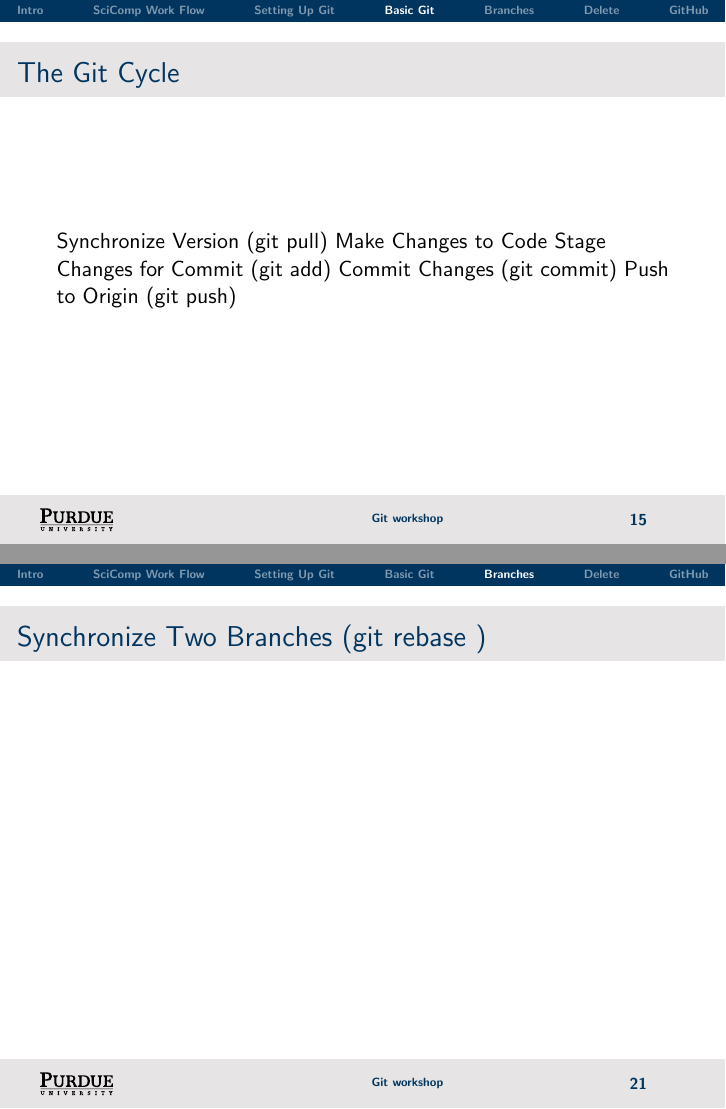
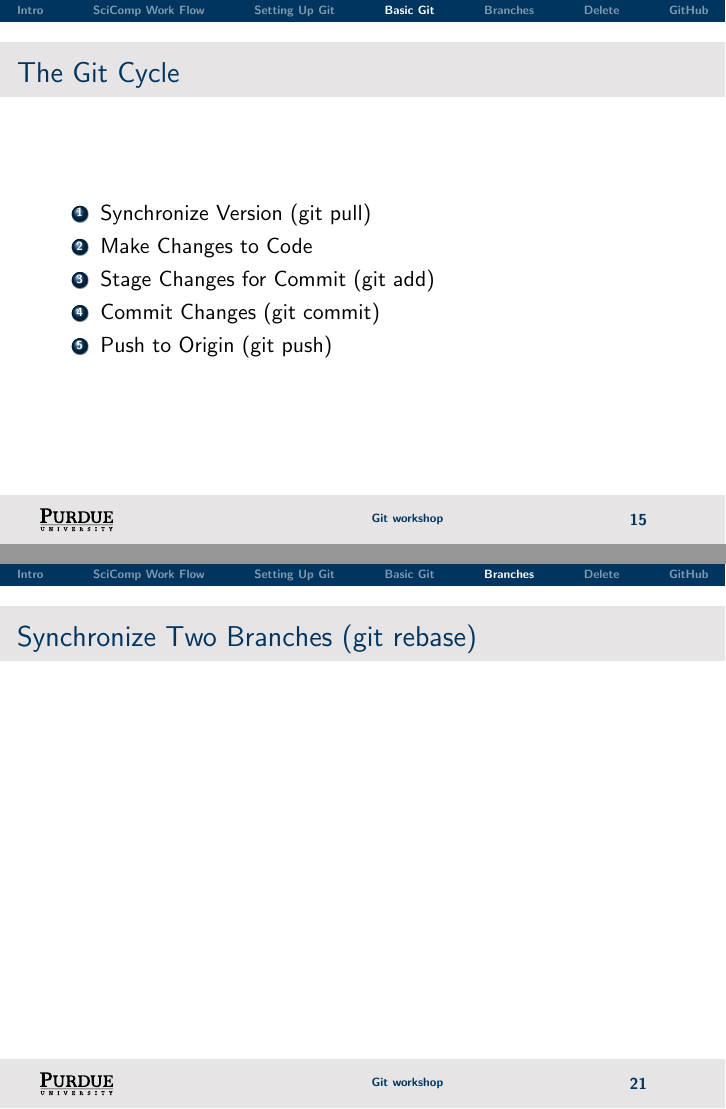
Before and after one commit to cmvandrevala/git_workshop, LaTeX slides (slides/git_workshop1.tex, which reads slides/src/header.tex): pages 20 and 26 of 35 before the commit and pages 25 and 31 of 40 after it, joined at a grey line. The pictures show the PDF file slides/git_workshop1.pdf that the author committed with the source.

Commit message:
Started slides for day 2

```diff
--- a/slides/git_workshop1.tex
+++ b/slides/git_workshop1.tex
@@ -219,27 +219,31 @@ There are three main ways to install Git:
 
 \section[Basic Git]{Basic Git Work Flow}
 
-\frame{
+\begin{frame}
     \frametitle{The Git Cycle}
-    Synchronize Version (git pull)
-    Make Changes to Code
-    Stage Changes for Commit (git add)
-    Commit Changes (git commit)
-    Push to Origin (git push)
-}
+    \begin{enumerate}
+    \item Synchronize Version (git pull)\pause
+    \item Make Changes to Code \pause
+    \item Stage Changes for Commit (git add) \pause
+    \item Commit Changes (git commit) \pause
+    \item Push to Origin (git push) \pause
+    \end{enumerate}
+\end{frame}
 
-\frame{
+\begin{frame}
     \frametitle{ Review Changes}
     View Log (git log)
+
     View Staged Changes (git status)
-}
+\end{frame}
 
 
-\frame{
+\begin{frame}
     \frametitle{Recovering Past Versions}
     Organizing Past Versions (MD5 Hash)
+
     Recovering a Previous Version (git checkout )
-}
+\end{frame}
 
 
 \section[Branches]{Git Branches}
@@ -247,71 +251,71 @@ There are three main ways to install Git:
 % BRANCHES
 % ======================================= %
 
-\frame{
+\begin{frame}
     \frametitle{What is Branching?}
-}
+\end{frame}
 
-\frame{
-    \frametitle{Create a New Branch (git checkout -b )}
-}
+\begin{frame}
+    \frametitle{Create a New Branch (git checkout -b)}
+\end{frame}
 
-\frame{
-    \frametitle{Merge Two Branches (git merge )}
-}
+\begin{frame}
+    \frametitle{Merge Two Branches (git merge)}
+\end{frame}
 
-\frame{
-    \frametitle{Synchronize Two Branches (git rebase )}
-}
+\begin{frame}
+    \frametitle{Synchronize Two Branches (git rebase)}
+\end{frame}
 
-\frame{
+\begin{frame}
     \frametitle{List All Branches (git branch)}
-}
+\end{frame}
 
 
 \section[Delete]{Git Delete Commands}
 % ======================================= %
 % GIT DELETE
 % ======================================= %
-\frame{
+\begin{frame}
     \frametitle{Delete a File (rm vs. git rm)}
-}
+\end{frame}
 
-\frame{
+\begin{frame}
     \frametitle{Delete a File (rm vs. git rm)}
-}
+\end{frame}
 
-\frame{
+\begin{frame}
     \frametitle{Undoing Changes (git revert vs. git reset)}
-}
+\end{frame}
 
 
 \section[GitHub]{Combining Git With GitHub}
-\frame{
+\begin{frame}
     \frametitle{Public vs. Private Repositories}
     Bitbucket and GitHub
-}
+\end{frame}
 
-\frame{
+\begin{frame}
     \frametitle{Set Up Git Remote}
-}
+\end{frame}
 
 
-\frame{
+\begin{frame}
     \frametitle{Review the Git Cycle}
-}
+\end{frame}
 
-\frame{
+\begin{frame}
     \frametitle{Pull Requests}
     Forking a Repository
-}
+\end{frame}
 
 
 % ===================================================================== %
 % COLLABORATED SUMMARY
 % ===================================================================== %
-\frame{
+\begin{frame}
 \frametitle{\large{}}
 	\huge{\center{\color{RUBblau}{Thank you for your attention.}}}
-}
+\end{frame}
 
 \end{document}
--- a/slides/src/header.tex
+++ b/slides/src/header.tex
@@ -39,6 +39,9 @@
 \hypersetup{pdfstartview={Fit}, bookmarks=True, pdftitle={Git workshops},
 pdfauthor={Nicolas Guarin-Zapata, Cyrus Vandrevala}, pdfsubject={Lectures},
 pdfkeywords={Version control, Scientific Computing}} % Configure hyperref
+
+
+\usefonttheme[onlymath]{serif} % Make equations to be in serif fonts
 
 % Definitions
 % =============================================================
```
Also changed, not shown: slides/git_workshop2.tex (+98 -46 lines), slides/git_workshop1.pdf, slides/git_workshop2.pdf, slides/img/mobile.jpg (added).
